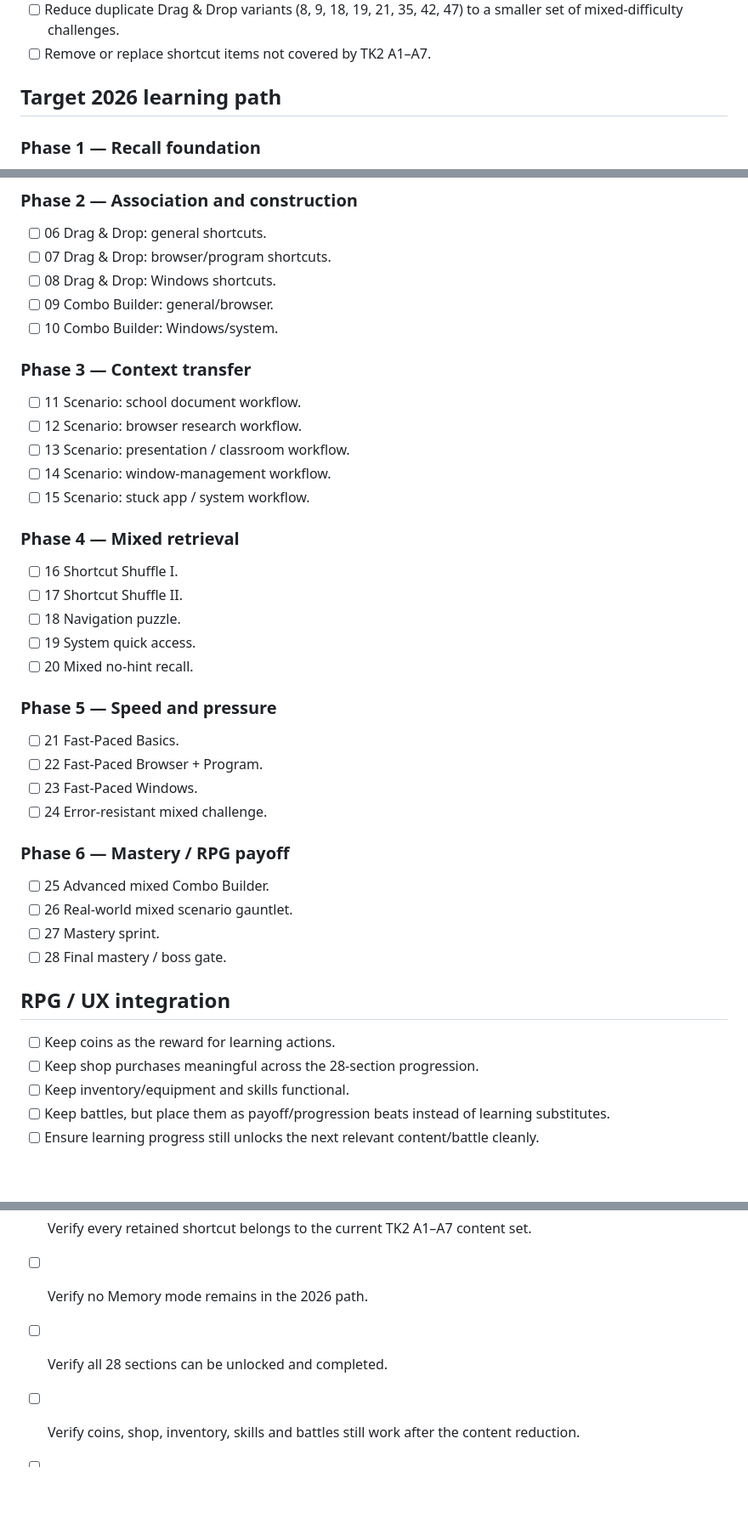
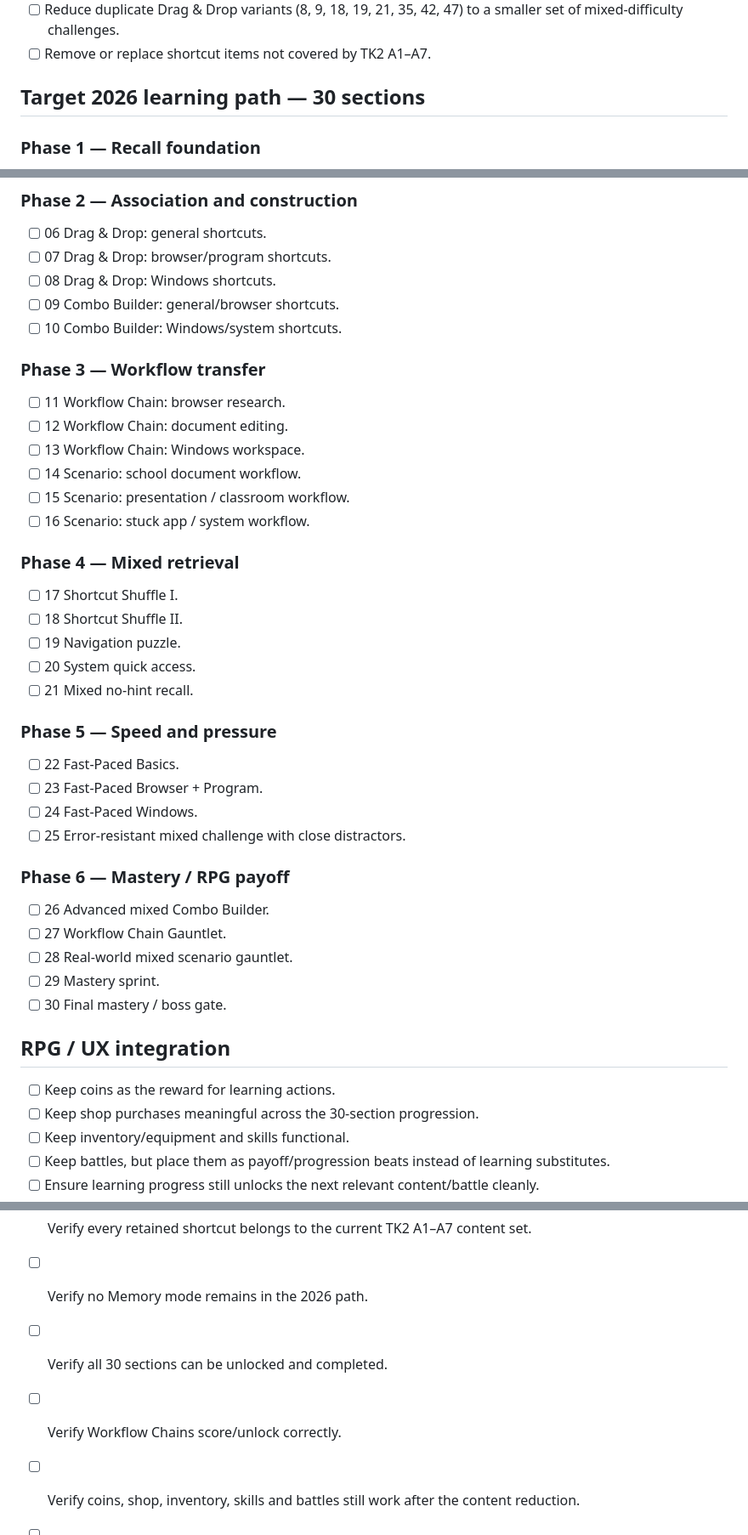
Before and after one commit to modebrecht/shortcut-quest, a Markdown page: 2026/PLAN.md, 3 parts joined by grey strips. Shown at 85% size. Drawn GitHub-style; blank space fills up the shorter version.

Commit message:
docs: expand TK2 2026 plan to 30 sections and add workflow chains

```diff
--- a/2026/PLAN.md
+++ b/2026/PLAN.md
@@ -24,7 +46,7 @@ Goal: keep the existing Shortcut Quest RPG loop (coins, shop, inventory, skills,
 - [ ] Reduce duplicate Drag & Drop variants (8, 9, 18, 19, 21, 35, 42, 47) to a smaller set of mixed-difficulty challenges.
 - [ ] Remove or replace shortcut items not covered by TK2 A1–A7.
 
-## Target 2026 learning path
+## Target 2026 learning path — 30 sections
 
 ### Phase 1 — Recall foundation
 - [ ] 01 Warm-up recall: general shortcuts.
@@ -37,39 +59,41 @@ Goal: keep the existing Shortcut Quest RPG loop (coins, shop, inventory, skills,
 - [ ] 06 Drag & Drop: general shortcuts.
 - [ ] 07 Drag & Drop: browser/program shortcuts.
 - [ ] 08 Drag & Drop: Windows shortcuts.
-- [ ] 09 Combo Builder: general/browser.
-- [ ] 10 Combo Builder: Windows/system.
+- [ ] 09 Combo Builder: general/browser shortcuts.
+- [ ] 10 Combo Builder: Windows/system shortcuts.
 
-### Phase 3 — Context transfer
-- [ ] 11 Scenario: school document workflow.
-- [ ] 12 Scenario: browser research workflow.
-- [ ] 13 Scenario: presentation / classroom workflow.
-- [ ] 14 Scenario: window-management workflow.
-- [ ] 15 Scenario: stuck app / system workflow.
+### Phase 3 — Workflow transfer
+- [ ] 11 Workflow Chain: browser research.
+- [ ] 12 Workflow Chain: document editing.
+- [ ] 13 Workflow Chain: Windows workspace.
+- [ ] 14 Scenario: school document workflow.
+- [ ] 15 Scenario: presentation / classroom workflow.
+- [ ] 16 Scenario: stuck app / system workflow.
 
 ### Phase 4 — Mixed retrieval
-- [ ] 16 Shortcut Shuffle I.
-- [ ] 17 Shortcut Shuffle II.
-- [ ] 18 Navigation puzzle.
-- [ ] 19 System quick access.
-- [ ] 20 Mixed no-hint recall.
+- [ ] 17 Shortcut Shuffle I.
+- [ ] 18 Shortcut Shuffle II.
+- [ ] 19 Navigation puzzle.
+- [ ] 20 System quick access.
+- [ ] 21 Mixed no-hint recall.
 
 ### Phase 5 — Speed and pressure
-- [ ] 21 Fast-Paced Basics.
-- [ ] 22 Fast-Paced Browser + Program.
-- [ ] 23 Fast-Paced Windows.
-- [ ] 24 Error-resistant mixed challenge.
+- [ ] 22 Fast-Paced Basics.
+- [ ] 23 Fast-Paced Browser + Program.
+- [ ] 24 Fast-Paced Windows.
+- [ ] 25 Error-resistant mixed challenge with close distractors.
 
 ### Phase 6 — Mastery / RPG payoff
-- [ ] 25 Advanced mixed Combo Builder.
-- [ ] 26 Real-world mixed scenario gauntlet.
-- [ ] 27 Mastery sprint.
-- [ ] 28 Final mastery / boss gate.
+- [ ] 26 Advanced mixed Combo Builder.
+- [ ] 27 Workflow Chain Gauntlet.
+- [ ] 28 Real-world mixed scenario gauntlet.
+- [ ] 29 Mastery sprint.
+- [ ] 30 Final mastery / boss gate.
 
 ## RPG / UX integration
 
 - [ ] Keep coins as the reward for learning actions.
-- [ ] Keep shop purchases meaningful across the 28-section progression.
+- [ ] Keep shop purchases meaningful across the 30-section progression.
 - [ ] Keep inventory/equipment and skills functional.
 - [ ] Keep battles, but place them as payoff/progression beats instead of learning substitutes.
 - [ ] Ensure learning progress still unlocks the next relevant content/battle cleanly.
@@ -81,7 +105,8 @@ Goal: keep the existing Shortcut Quest RPG loop (coins, shop, inventory, skills,
 
 - [ ] Verify every retained shortcut belongs to the current TK2 A1–A7 content set.
 - [ ] Verify no Memory mode remains in the 2026 path.
-- [ ] Verify all 28 sections can be unlocked and completed.
+- [ ] Verify all 30 sections can be unlocked and completed.
+- [ ] Verify Workflow Chains score/unlock correctly.
 - [ ] Verify coins, shop, inventory, skills and battles still work after the content reduction.
 - [ ] Verify localStorage does not collide destructively with the old root version.
 - [ ] Verify the 2026 version loads correctly from `/2026/` with all relative asset/script paths working.
```
Also changed, not shown: other parts of 2026/PLAN.md (+25 -3 lines).
